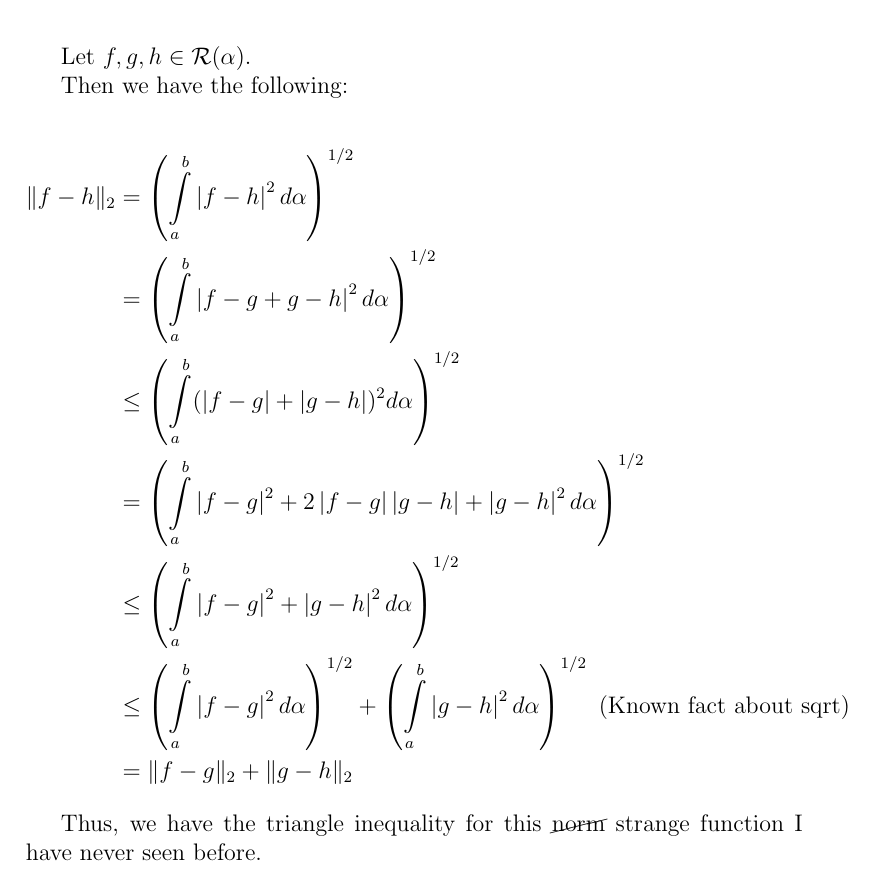
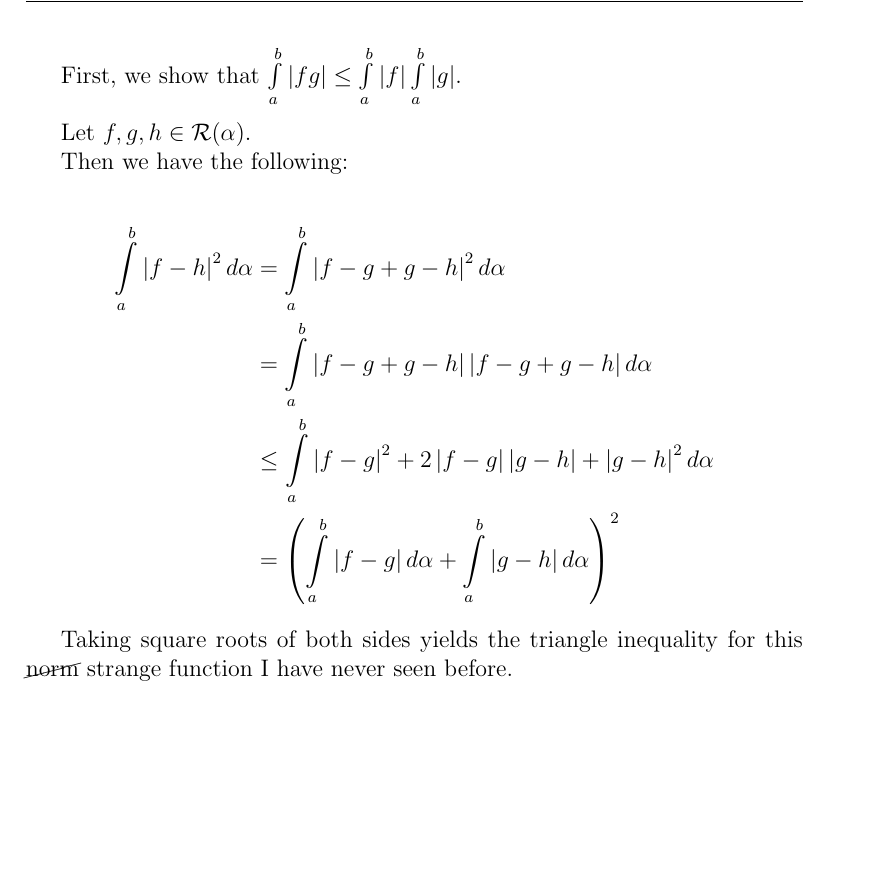
Before and after one commit to SlickMathDebater/Homework, a LaTeX document (MA544/MA544RealAnalysisHwk3.tex): part of page 6 of 6, cut at the place of the change, the shorter picture padded with empty space. Compiled offline with pdfLaTeX.

Commit message:
9/30/14, 9:00 PM

```diff
--- a/MA544/MA544RealAnalysisHwk3.tex
+++ b/MA544/MA544RealAnalysisHwk3.tex
@@ -289,21 +291,22 @@ Let $\al$ be an increasing function on $[a,b]$, and for $u \in \scrR (\al)$, def
 \norm{u}_2 = \left(\int\limits_a^b \absval{u}^2 d\al \right)^{1/2}.
 \end{align*}
 
+First, we show that $\int\limits_a^b \absval{fg} \leq \int\limits_a^b \absval{f} \int\limits_a^b \absval{g}$.
+
+\tab %Pull it from Rudin, 1.35
+
 Let $f,g,h \in \scrR(\al)$.
 
 Then we have the following:
 
 \begin{align*}
-\norm{f-h}_2 &= \left(\int\limits_a^b \absval{f-h}^2 d\al \right)^{1/2}\\
-&= \left(\int\limits_a^b \absval{f-g+g-h}^2 d\al \right)^{1/2}\\
-&\leq \left(\int\limits_a^b (\absval{f-g} + \absval{g-h})^2 d\al \right)^{1/2}\\
-&= \left(\int\limits_a^b \absval{f-g}^2 + 2\absval{f-g}\absval{g-h} + \absval{g-h}^2 d\al \right)^{1/2}\\
-&\leq \left(\int\limits_a^b \absval{f-g}^2 + \absval{g-h}^2 d\al \right)^{1/2}\\
-&\leq \left(\int\limits_a^b \absval{f-g}^2 d\al \right)^{1/2} + \left(\int\limits_a^b\absval{g-h}^2 d\al \right)^{1/2} \text{ (Known fact about sqrt)}\\
-&= \norm{f-g}_2 + \norm{g-h}_2
+\int\limits_a^b \absval{f-h}^2 d\al &= \int\limits_a^b \absval{f-g+g-h}^2 d\al \\
+&= \int\limits_a^b \absval{f-g+g-h}\absval{f-g+g-h} d\al \\
+&\leq \int\limits_a^b \absval{f-g}^2 +2\absval{f-g}\absval{g-h} + \absval{g-h}^2 d\al \\
+&= \left(\int\limits_a^b \absval{f-g} d\al + \int\limits_a^b \absval{g-h} d\al\right)^2
 \end{align*}
 
-Thus, we have the triangle inequality for this $\cancel{\text{norm}}$ strange function I have never seen before.
+Taking square roots of both sides yields the triangle inequality for this $\cancel{\text{norm}}$ strange function I have never seen before.
 
 \shunt
 
```
Also changed, not shown: MA544/MA544RealAnalysisHwk3.pdf, MA544/MA544RealAnalysisHwk3.tex (8 more changed lines), 2 other files.
